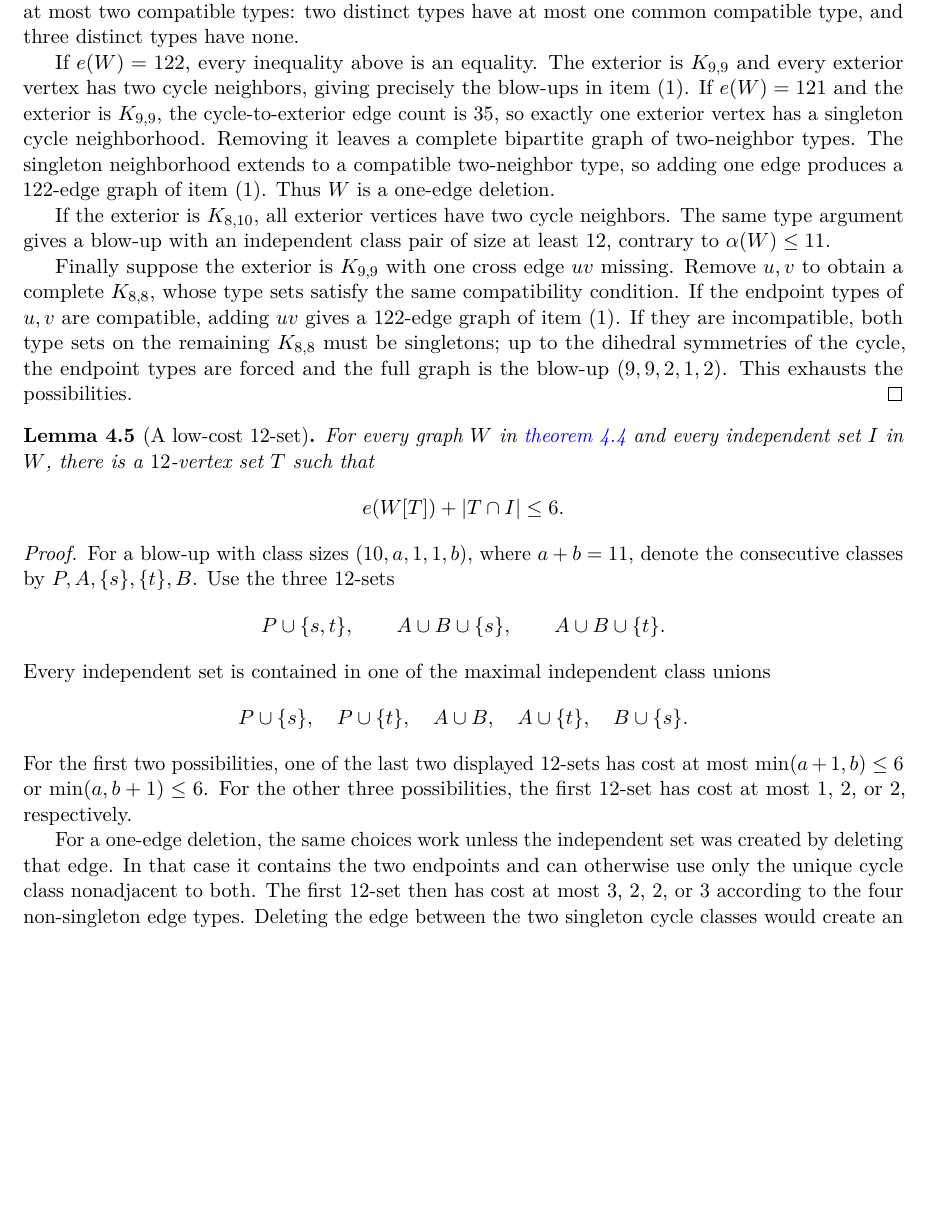
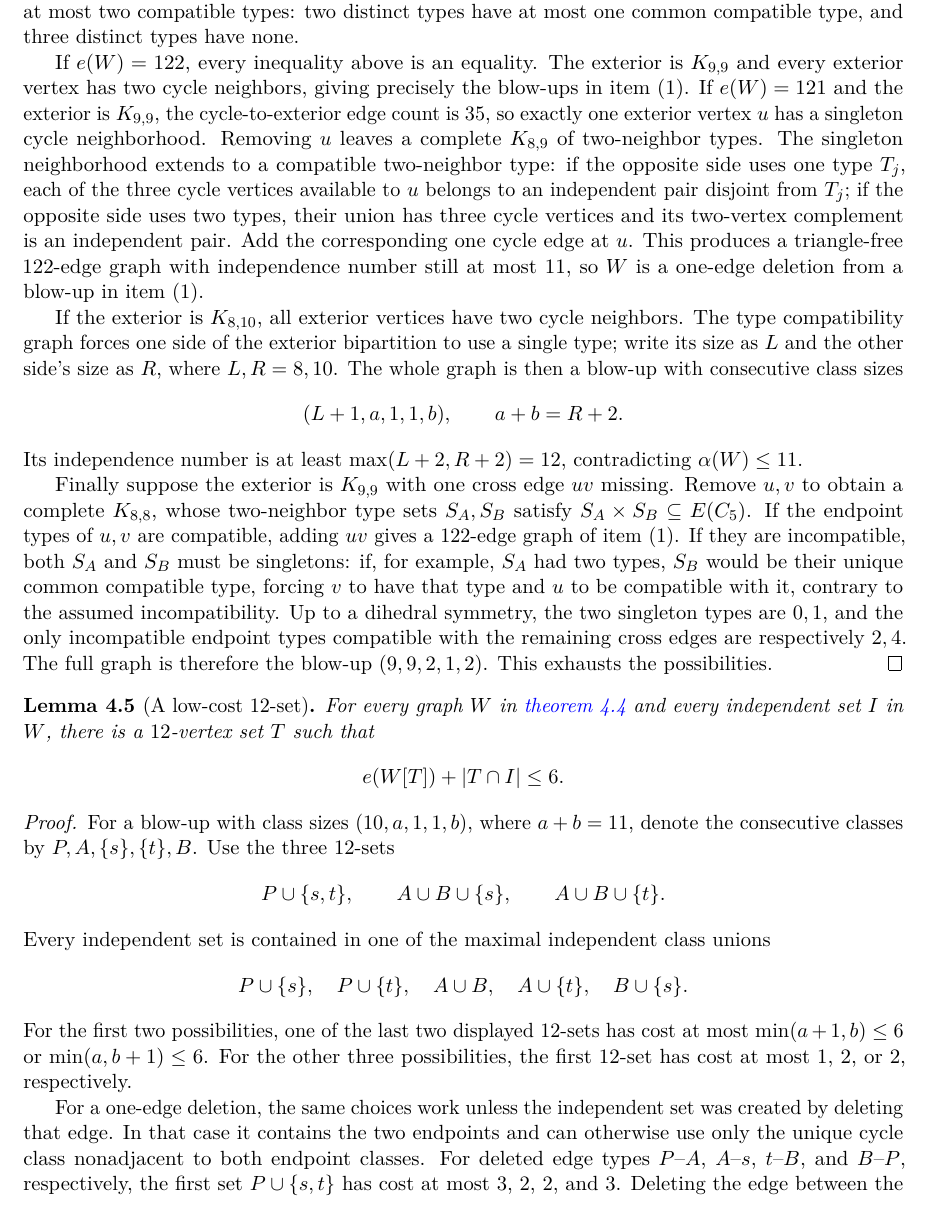
Before and after one commit to Icarus-K-Laplace/EG617-r12-proof, a LaTeX paper (PAPER/main.tex, which reads PAPER/sections/04-lower-order.tex): part of page 10 of 32, cut so that both start at the same text, the shorter picture padded with empty space. Compiled offline with pdfLaTeX.

Commit message:
Expand 23-vertex classification and edge-deletion cost cases

```diff
--- a/PAPER/sections/04-lower-order.tex
+++ b/PAPER/sections/04-lower-order.tex
@@ -84,11 +84,15 @@ T_i=\{i-1,i+1\}.
 \]
 Two adjacent exterior vertices must have disjoint types. The compatibility graph on the five types is itself a $C_5$. In a complete bipartite exterior, the type sets on opposite sides therefore form a complete bipartite subgraph of this compatibility $C_5$. One side has a single type and the other has at most two compatible types: two distinct types have at most one common compatible type, and three distinct types have none.
 
-If $e(W)=122$, every inequality above is an equality. The exterior is $K_{9,9}$ and every exterior vertex has two cycle neighbors, giving precisely the blow-ups in item (1). If $e(W)=121$ and the exterior is $K_{9,9}$, the cycle-to-exterior edge count is $35$, so exactly one exterior vertex has a singleton cycle neighborhood. Removing it leaves a complete bipartite graph of two-neighbor types. The singleton neighborhood extends to a compatible two-neighbor type, so adding one edge produces a $122$-edge graph of item (1). Thus $W$ is a one-edge deletion.
+If $e(W)=122$, every inequality above is an equality. The exterior is $K_{9,9}$ and every exterior vertex has two cycle neighbors, giving precisely the blow-ups in item (1). If $e(W)=121$ and the exterior is $K_{9,9}$, the cycle-to-exterior edge count is $35$, so exactly one exterior vertex $u$ has a singleton cycle neighborhood. Removing $u$ leaves a complete $K_{8,9}$ of two-neighbor types. The singleton neighborhood extends to a compatible two-neighbor type: if the opposite side uses one type $T_j$, each of the three cycle vertices available to $u$ belongs to an independent pair disjoint from $T_j$; if the opposite side uses two types, their union has three cycle vertices and its two-vertex complement is an independent pair. Add the corresponding one cycle edge at $u$. This produces a triangle-free $122$-edge graph with independence number still at most $11$, so $W$ is a one-edge deletion from a blow-up in item (1).
 
-If the exterior is $K_{8,10}$, all exterior vertices have two cycle neighbors. The same type argument gives a blow-up with an independent class pair of size at least $12$, contrary to $\alpha(W)\leq11$.
+If the exterior is $K_{8,10}$, all exterior vertices have two cycle neighbors. The type compatibility graph forces one side of the exterior bipartition to use a single type; write its size as $L$ and the other side's size as $R$, where ${L,R}={8,10}$. The whole graph is then a blow-up with consecutive class sizes
+\[
+(L+1,a,1,1,b),\qquad a+b=R+2.
+\]
+Its independence number is at least $\max(L+2,R+2)=12$, contradicting $\alpha(W)\leq11$.
 
-Finally suppose the exterior is $K_{9,9}$ with one cross edge $uv$ missing. Remove $u,v$ to obtain a complete $K_{8,8}$, whose type sets satisfy the same compatibility condition. If the endpoint types of $u,v$ are compatible, adding $uv$ gives a $122$-edge graph of item (1). If they are incompatible, both type sets on the remaining $K_{8,8}$ must be singletons; up to the dihedral symmetries of the cycle, the endpoint types are forced and the full graph is the blow-up $(9,9,2,1,2)$. This exhausts the possibilities.
+Finally suppose the exterior is $K_{9,9}$ with one cross edge $uv$ missing. Remove $u,v$ to obtain a complete $K_{8,8}$, whose two-neighbor type sets $S_A,S_B$ satisfy $S_A\times S_B\subseteq E(C_5)$. If the endpoint types of $u,v$ are compatible, adding $uv$ gives a $122$-edge graph of item (1). If they are incompatible, both $S_A$ and $S_B$ must be singletons: if, for example, $S_A$ had two types, $S_B$ would be their unique common compatible type, forcing $v$ to have that type and $u$ to be compatible with it, contrary to the assumed incompatibility. Up to a dihedral symmetry, the two singleton types are $0,1$, and the only incompatible endpoint types compatible with the remaining cross edges are respectively $2,4$. The full graph is therefore the blow-up $(9,9,2,1,2)$. This exhausts the possibilities.
 \end{proof}
 
 \begin{lemma}[A low-cost $12$-set]
@@ -112,7 +116,7 @@ A\cup\{t\},\quad B\cup\{s\}.
 \]
 For the first two possibilities, one of the last two displayed $12$-sets has cost at most $\min(a+1,b)\leq6$ or $\min(a,b+1)\leq6$. For the other three possibilities, the first $12$-set has cost at most $1$, $2$, or $2$, respectively.
 
-For a one-edge deletion, the same choices work unless the independent set was created by deleting that edge. In that case it contains the two endpoints and can otherwise use only the unique cycle class nonadjacent to both. The first $12$-set then has cost at most $3$, $2$, $2$, or $3$ according to the four non-singleton edge types. Deleting the edge between the two singleton cycle classes would create an independent $12$-set and is excluded by $\alpha(W)\leq11$.
+For a one-edge deletion, the same choices work unless the independent set was created by deleting that edge. In that case it contains the two endpoints and can otherwise use only the unique cycle class nonadjacent to both endpoint classes. For deleted edge types $P$--$A$, $A$--$s$, $t$--$B$, and $B$--$P$, respectively, the first set $P\cup\{s,t\}$ has cost at most $3$, $2$, $2$, and $3$. Deleting the edge between the two singleton cycle classes $s,t$ would create the independent $12$-set $P\cup\{s,t\}$ and is excluded by $\alpha(W)\leq11$.
 
 For the exceptional blow-up $(9,9,2,1,2)$, write the classes as $P,Q,C,\{d\},E$. The sets $P\cup C\cup\{d\}$ and $Q\cup\{d\}\cup E$ each have twelve vertices and two internal edges. Every independent set is contained in one of the five maximal class unions
 \[
```
